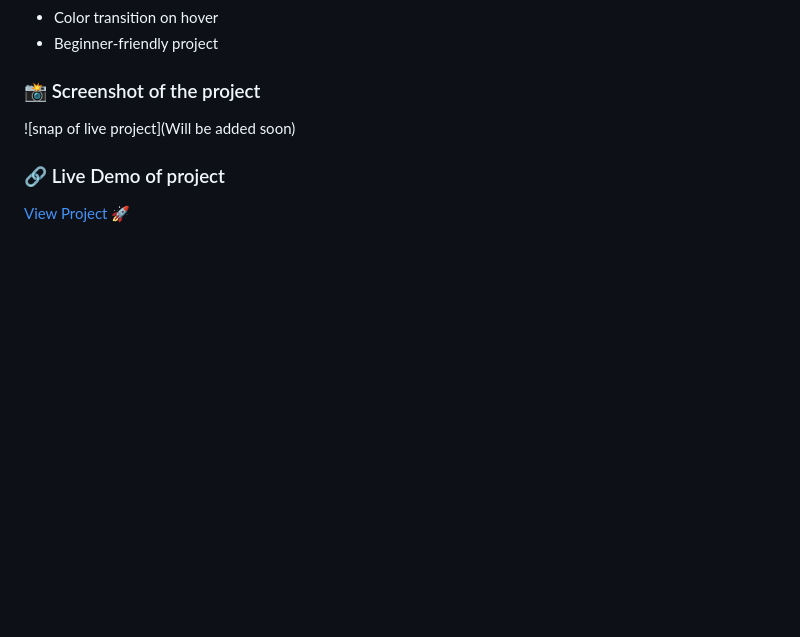
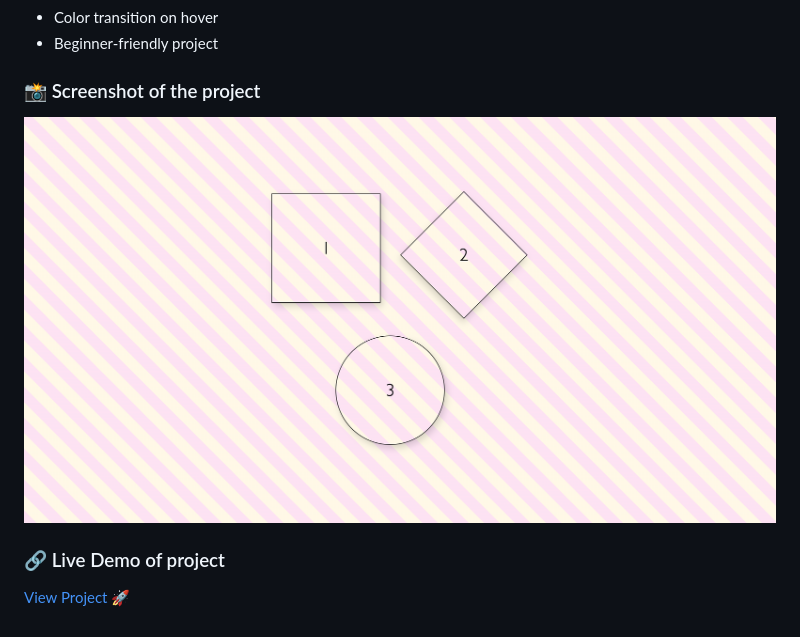
Before and after one commit to drishti-gupta0704/hover_color_effect_on_shapes, a Markdown page: README.md, the part around the change. Rendered like a GitHub page; pictures changed too: image.png (added); blank space fills up the shorter version.

Commit message:
adding snapshot of the project

```diff
--- a/README.md
+++ b/README.md
@@ -8,6 +8,6 @@
 
 ### 📸 Screenshot of the project
 
-![snap of live project](Will be added soon)
+![snap of live project](image.png)
 ### 🔗 Live Demo of project
 [View Project](https://hovershapes.netlify.app/) 🚀
```
